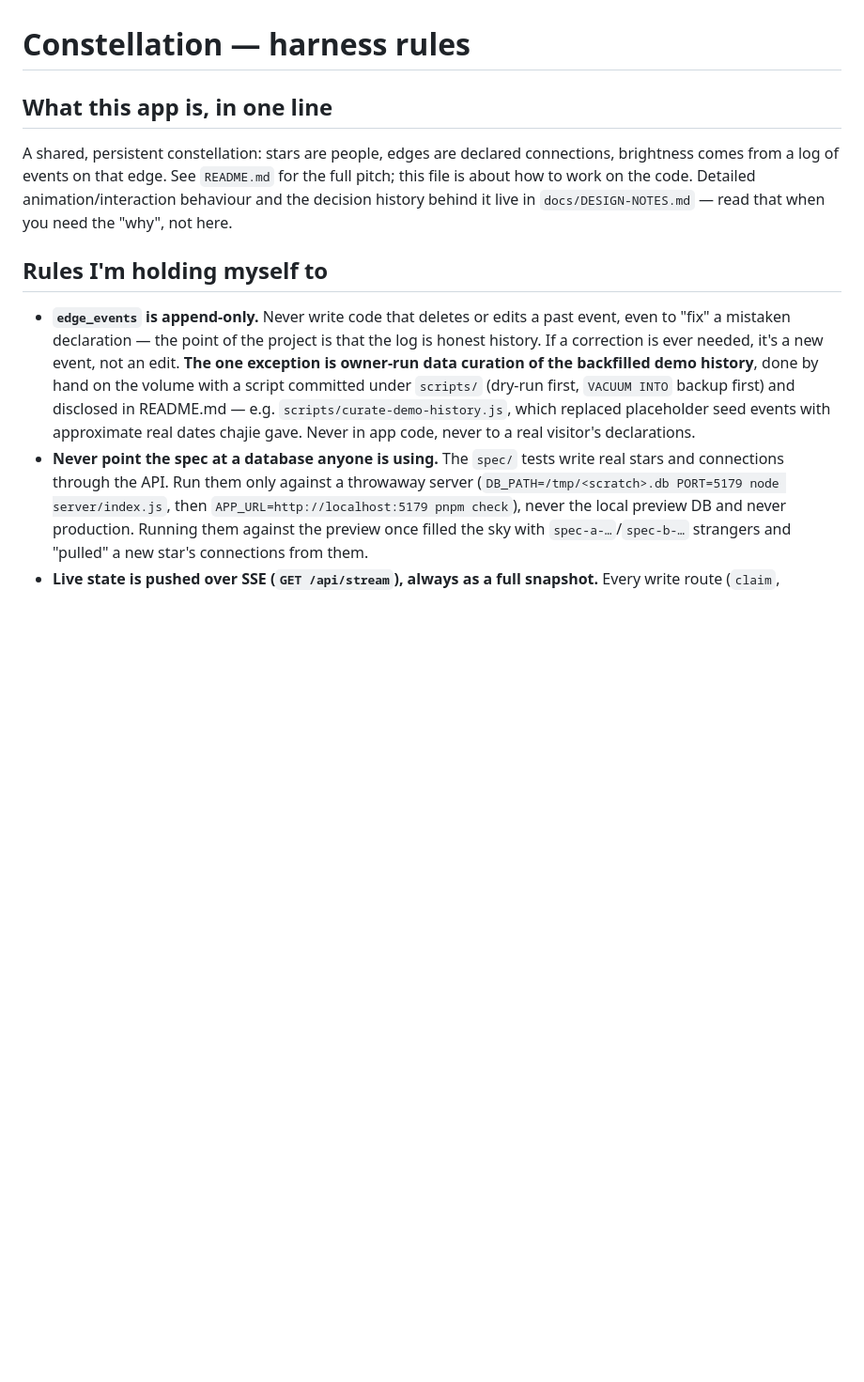
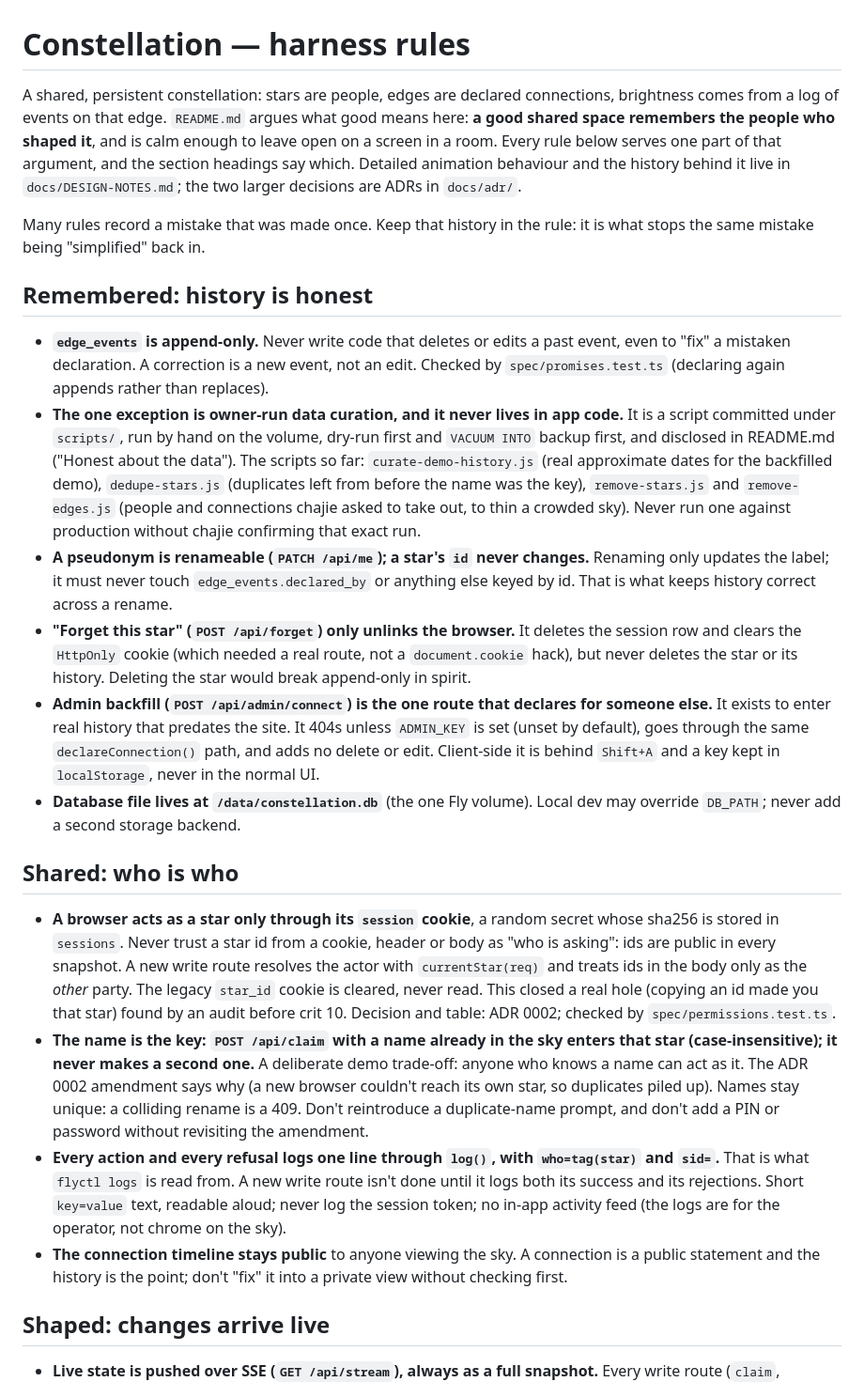
Before and after one commit to comp4020-agentic-coding-studio/comp4020-final-chajie0824, a Markdown page: CLAUDE.md, the part around one of its changes. Shown at 94% size. Rendered like a GitHub page; blank space fills up the shorter version.

```diff
--- a/CLAUDE.md
+++ b/CLAUDE.md
@@ -1,30 +1,74 @@
 # Constellation — harness rules
 
-## What this app is, in one line
+A shared, persistent constellation: stars are people, edges are declared
+connections, brightness comes from a log of events on that edge. `README.md`
+argues what good means here: **a good shared space remembers the people who
+shaped it**, and is calm enough to leave open on a screen in a room. Every
+rule below serves one part of that argument, and the section headings say
+which. Detailed animation behaviour and the history behind it live in
+`docs/DESIGN-NOTES.md`; the two larger decisions are ADRs in `docs/adr/`.
 
-A shared, persistent constellation: stars are people, edges are declared
-connections, brightness comes from a log of events on that edge. See
-`README.md` for the full pitch; this file is about how to work on the code.
-Detailed animation/interaction behaviour and the decision history behind it
-live in `docs/DESIGN-NOTES.md` — read that when you need the "why", not here.
+Many rules record a mistake that was made once. Keep that history in the
+rule: it is what stops the same mistake being "simplified" back in.
 
-## Rules I'm holding myself to
+## Remembered: history is honest
 
 - **`edge_events` is append-only.** Never write code that deletes or edits a
-  past event, even to "fix" a mistaken declaration — the point of the project
-  is that the log is honest history. If a correction is ever needed, it's a
-  new event, not an edit. **The one exception is owner-run data curation of
-  the backfilled demo history**, done by hand on the volume with a script
-  committed under `scripts/` (dry-run first, `VACUUM INTO` backup first) and
-  disclosed in README.md — e.g. `scripts/curate-demo-history.js`, which
-  replaced placeholder seed events with approximate real dates chajie gave.
-  Never in app code, never to a real visitor's declarations.
-- **Never point the spec at a database anyone is using.** The `spec/` tests
-  write real stars and connections through the API. Run them only against a
-  throwaway server (`DB_PATH=/tmp/<scratch>.db PORT=5179 node server/index.js`,
-  then `APP_URL=http://localhost:5179 pnpm check`), never the local preview DB
-  and never production. Running them against the preview once filled the sky
-  with `spec-a-…`/`spec-b-…` strangers and "pulled" a new star's connections
-  from them.
+  past event, even to "fix" a mistaken declaration. A correction is a new
+  event, not an edit. Checked by `spec/promises.test.ts` (declaring again
+  appends rather than replaces).
+- **The one exception is owner-run data curation, and it never lives in app
+  code.** It is a script committed under `scripts/`, run by hand on the
+  volume, dry-run first and `VACUUM INTO` backup first, and disclosed in
+  README.md ("Honest about the data"). The scripts so far:
+  `curate-demo-history.js` (real approximate dates for the backfilled demo),
+  `dedupe-stars.js` (duplicates left from before the name was the key),
+  `remove-stars.js` and `remove-edges.js` (people and connections chajie asked
+  to take out, to thin a crowded sky). Never run one against production
+  without chajie confirming that exact run.
+- **A pseudonym is renameable (`PATCH /api/me`); a star's `id` never
+  changes.** Renaming only updates the label; it must never touch
+  `edge_events.declared_by` or anything else keyed by id. That is what keeps
+  history correct across a rename.
+- **"Forget this star" (`POST /api/forget`) only unlinks the browser.** It
+  deletes the session row and clears the `HttpOnly` cookie (which needed a
+  real route, not a `document.cookie` hack), but never deletes the star or
+  its history. Deleting the star would break append-only in spirit.
+- **Admin backfill (`POST /api/admin/connect`) is the one route that declares
+  for someone else.** It exists to enter real history that predates the site.
+  It 404s unless `ADMIN_KEY` is set (unset by default), goes through the same
+  `declareConnection()` path, and adds no delete or edit. Client-side it is
+  behind `Shift+A` and a key kept in `localStorage`, never in the normal UI.
+- **Database file lives at `/data/constellation.db`** (the one Fly volume).
+  Local dev may override `DB_PATH`; never add a second storage backend.
+
+## Shared: who is who
+
+- **A browser acts as a star only through its `session` cookie**, a random
+  secret whose sha256 is stored in `sessions`. Never trust a star id from a
+  cookie, header or body as "who is asking": ids are public in every
+  snapshot. A new write route resolves the actor with `currentStar(req)` and
+  treats ids in the body only as the *other* party. The legacy `star_id`
+  cookie is cleared, never read. This closed a real hole (copying an id made
+  you that star) found by an audit before crit 10. Decision and table:
+  ADR 0002; checked by `spec/permissions.test.ts`.
+- **The name is the key: `POST /api/claim` with a name already in the sky
+  enters that star (case-insensitive); it never makes a second one.** A
+  deliberate demo trade-off: anyone who knows a name can act as it. The
+  ADR 0002 amendment says why (a new browser couldn't reach its own star, so
+  duplicates piled up). Names stay unique: a colliding rename is a 409.
+  Don't reintroduce a duplicate-name prompt, and don't add a PIN or password
+  without revisiting the amendment.
+- **Every action and every refusal logs one line through `log()`, with
+  `who=tag(star)` and `sid=`.** That is what `flyctl logs` is read from. A new
+  write route isn't done until it logs both its success and its rejections.
+  Short `key=value` text, readable aloud; never log the session token; no
+  in-app activity feed (the logs are for the operator, not chrome on the sky).
+- **The connection timeline stays public** to anyone viewing the sky. A
+  connection is a public statement and the history is the point; don't "fix"
+  it into a private view without checking first.
+
+## Shaped: changes arrive live
+
 - **Live state is pushed over SSE (`GET /api/stream`), always as a full
   snapshot.** Every write route (`claim`, `connect`, `admin/connect`,
```
Also changed, not shown: other parts of CLAUDE.md (+76 -121 lines).
